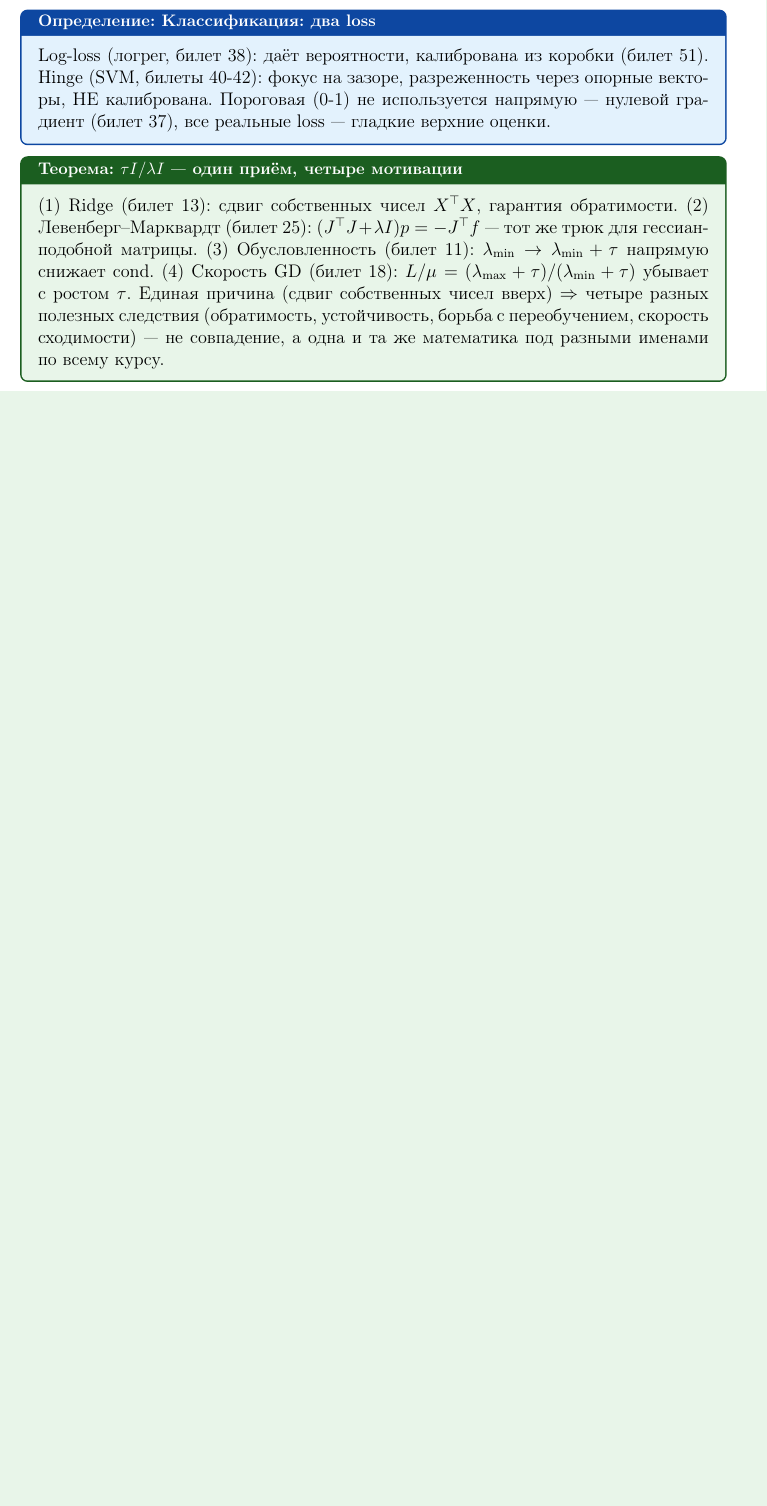
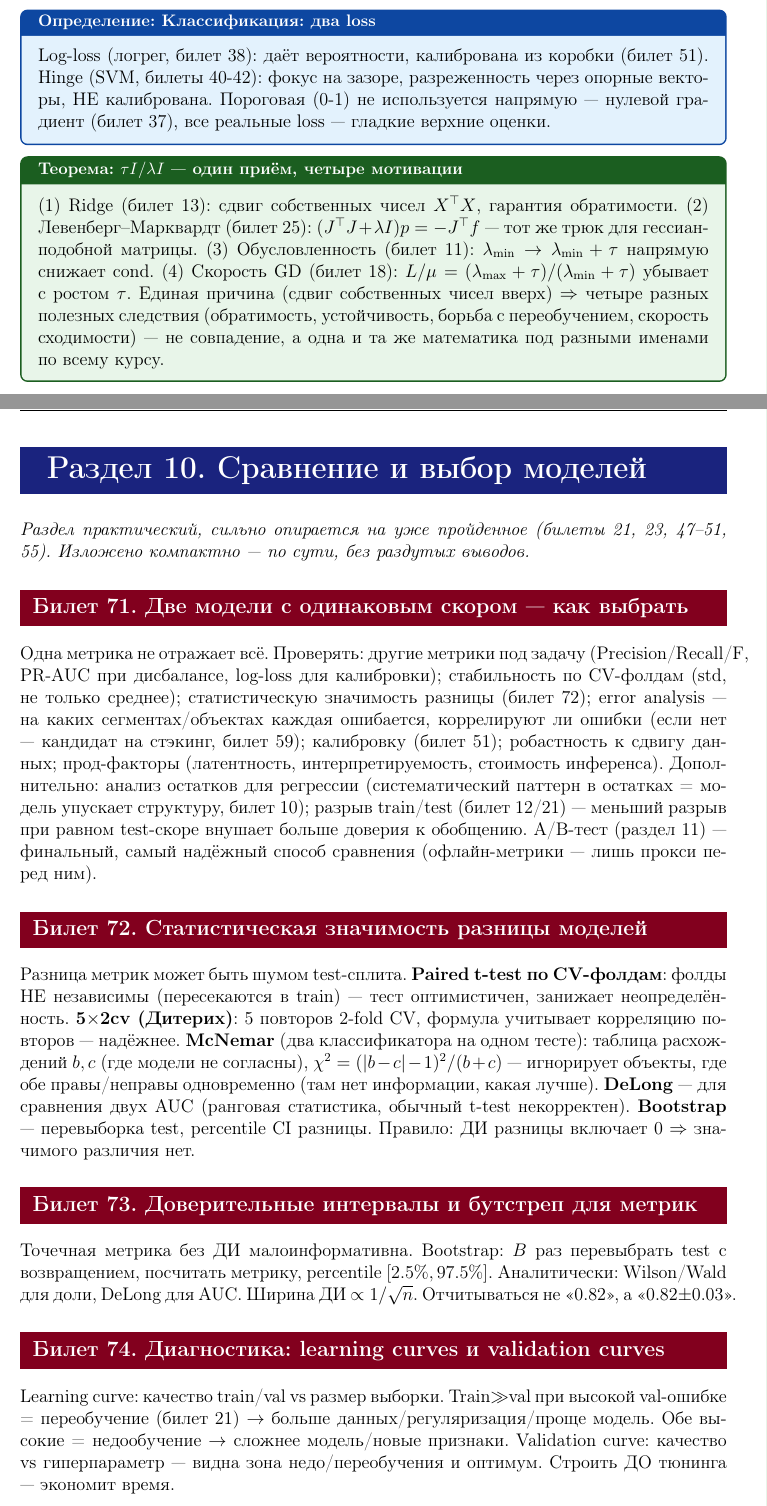
Before and after one commit to ViktorVaskin98/academic, a LaTeX document (data/ml_conspect.tex): part of page 57 of 57 before the commit and two parts of pages 57 and 58 of 59 after it, the two joined at a grey line, cut so that both start at the same text, the shorter picture padded with empty space. Compiled offline with pdfLaTeX.

Commit message:
Add Section 10 (model comparison) to conspect, tickets 71-75 (compact)
Practical DS tickets kept concise per user preference (parallels the
Section 3 treatment) -- checklist for comparing tied-score models,
significance testing (paired t-test/5x2cv/McNemar/DeLong/bootstrap),
CI reporting, learning/validation curves, feature selection methods.
Section 10 fully closed.

Co-Authored-By: Claude Sonnet 5 <noreply@anthropic.com>

```diff
--- a/data/ml_conspect.tex
+++ b/data/ml_conspect.tex
@@ -1732,4 +1732,20 @@ Log-loss (логрег, билет 38): даёт вероятности, кал
 \end{thmbox}
 
 \vspace{1cm}
-\begin{center}\small\color{gray}\itshape Конспект продолжается по мере прохождения билетов (Разделы 10--13).\end{center}
+% =====================================================================
+\razdel{10}{Сравнение и выбор моделей}
+% =====================================================================
+
+\textit{Раздел практический, сильно опирается на уже пройденное (билеты 21, 23, 47--51, 55). Изложено компактно --- по сути, без раздутых выводов.}
+
+\bilet{71}{Две модели с одинаковым скором --- как выбрать}
+Одна метрика не отражает всё. Проверять: другие метрики под задачу (Precision/Recall/F, PR-AUC при дисбалансе, log-loss для калибровки); стабильность по CV-фолдам (std, не только среднее); статистическую значимость разницы (билет 72); error analysis --- на каких сегментах/объектах каждая ошибается, коррелируют ли ошибки (если нет --- кандидат на стэкинг, билет 59); калибровку (билет 51); робастность к сдвигу данных; прод-факторы (латентность, интерпретируемость, стоимость инференса). Дополнительно: анализ остатков для регрессии (систематический паттерн в остатках = модель упускает структуру, билет 10); разрыв train/test (билет 12/21) --- меньший разрыв при равном test-скоре внушает больше доверия к обобщению. A/B-тест (раздел 11) --- финальный, самый надёжный способ сравнения (офлайн-метрики --- лишь прокси перед ним).
+
+\bilet{72}{Статистическая значимость разницы моделей}
+Разница метрик может быть шумом test-сплита. \textbf{Paired t-test по CV-фолдам}: фолды НЕ независимы (пересекаются в train) --- тест оптимистичен, занижает неопределённость. \textbf{5$\times$2cv (Дитерих)}: 5 повторов 2-fold CV, формула учитывает корреляцию повторов --- надёжнее. \textbf{McNemar} (два классификатора на одном тесте): таблица расхождений $b,c$ (где модели не согласны), $\chi^2=(|b-c|-1)^2/(b+c)$ --- игнорирует объекты, где обе правы/неправы одновременно (там нет информации, какая лучше). \textbf{DeLong} --- для сравнения двух AUC (ранговая статистика, обычный t-test некорректен). \textbf{Bootstrap} --- перевыборка test, percentile CI разницы. Правило: ДИ разницы включает 0 $\Rightarrow$ значимого различия нет.
+
+\bilet{73}{Доверительные интервалы и бутстреп для метрик}
+Точечная метрика без ДИ малоинформативна. Bootstrap: $B$ раз перевыбрать test с возвращением, посчитать метрику, percentile $[2.5\%,97.5\%]$. Аналитически: Wilson/Wald для доли, DeLong для AUC. Ширина ДИ $\propto 1/\sqrt n$. Отчитываться не <<0.82>>, а <<0.82$\pm$0.03>>.
+
+\bilet{74}{Диагностика: learning curves и validation curves}
+Learning curve: качество train/val vs размер выборки. Train$\gg$val при высокой val-ошибке = переобучение (билет 21) $\to$ больше данных/регуляризация/проще модель. Обе высокие = недообучение $\to$ сложнее модель/новые признаки. Validation curve: качество vs гиперпараметр --- видна зона недо/переобучения и оптимум. Строить ДО тюнинга --- экономит время.
```
Also changed, not shown: ml_progress.md (+12 -1 lines), data/ml_conspect.pdf, data/ml_conspect.tex (6 more changed lines).
